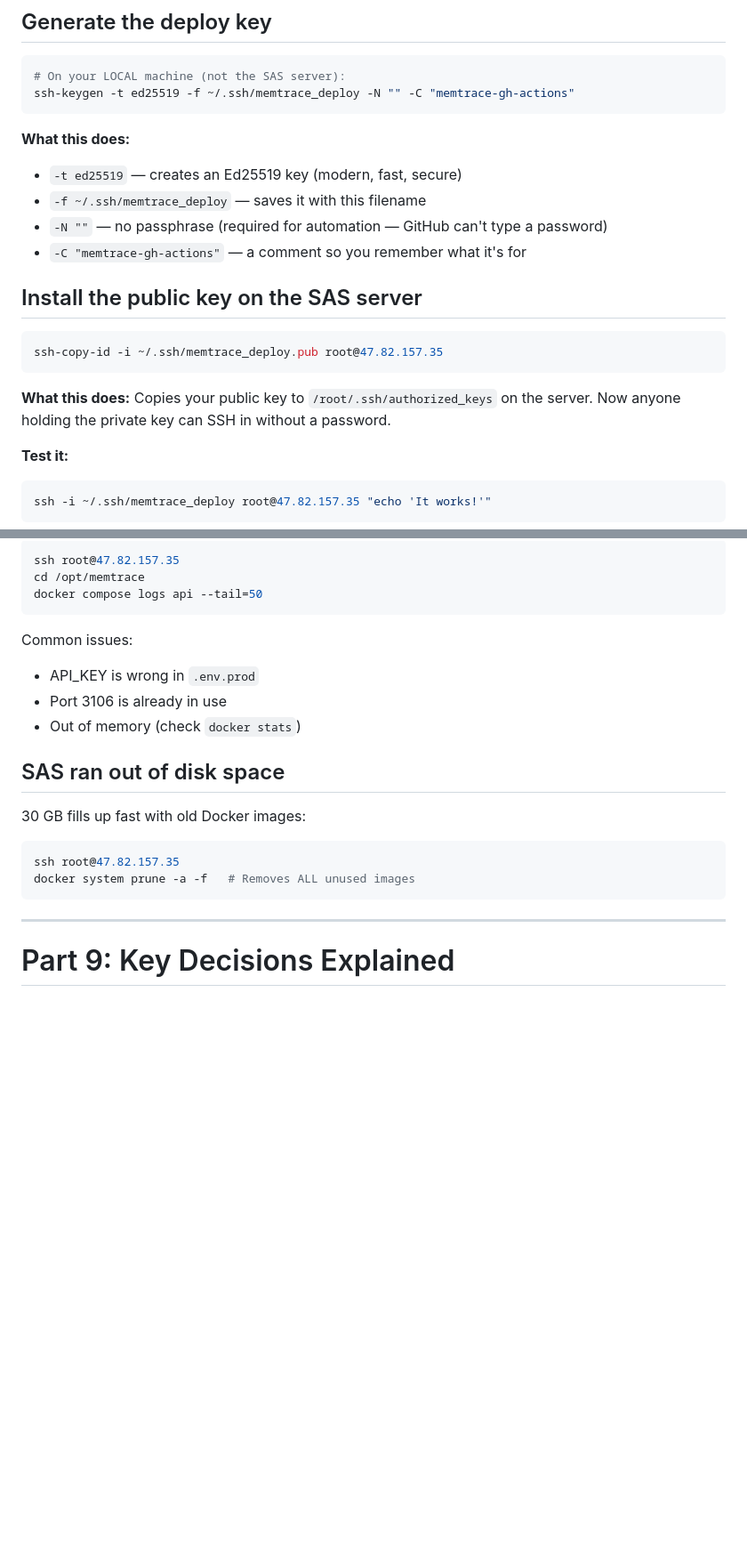
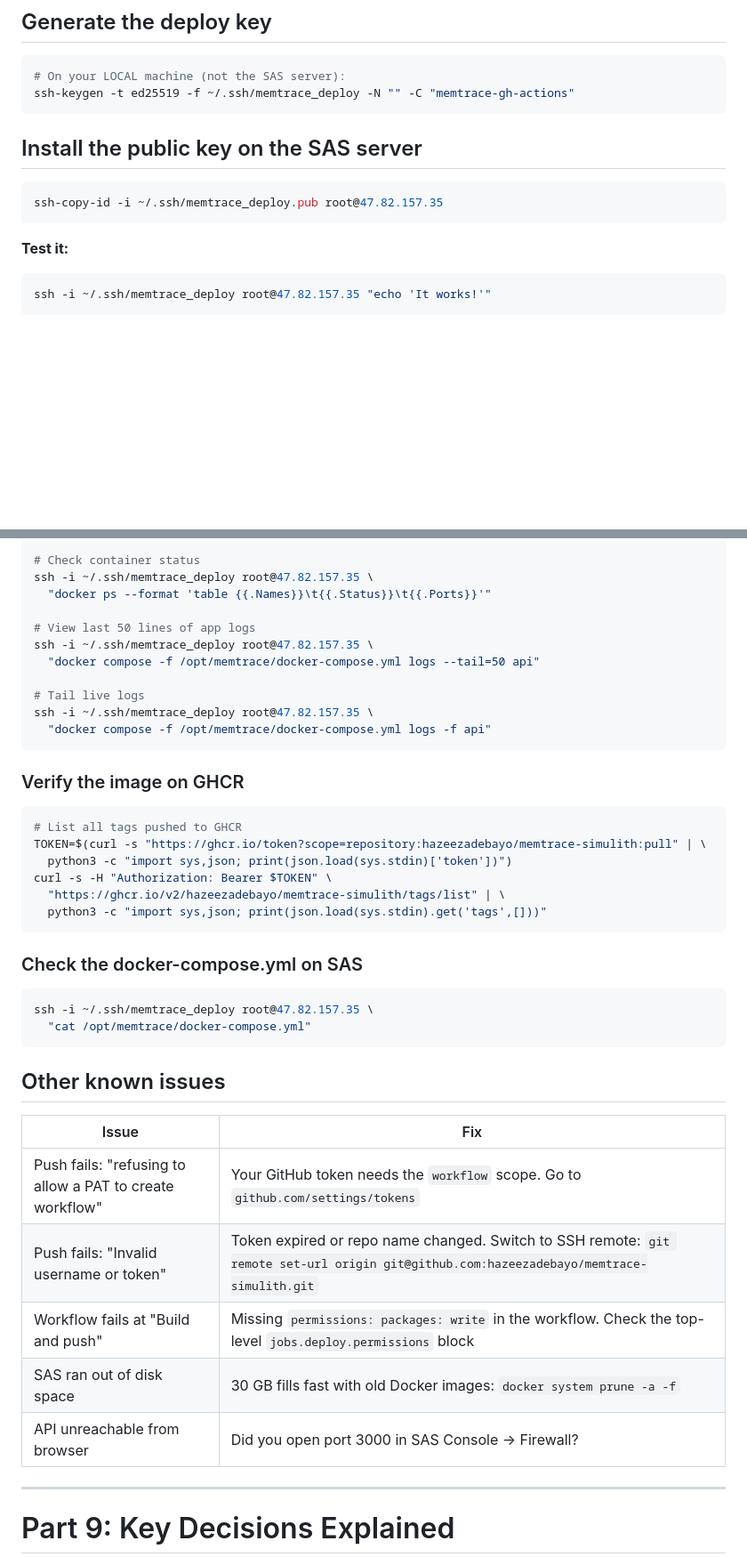
Before and after one commit to hazeezadebayo/memtrace-simulith, a Markdown page: .github/git_workflow.md, 2 parts joined by grey strips. Shown at 89% size. Rendered like a GitHub page; blank space fills up the shorter version.

````diff
--- a/.github/git_workflow.md
+++ b/.github/git_workflow.md
@@ -142,19 +159,11 @@ There are TWO SSH keys in play:
 ssh-keygen -t ed25519 -f ~/.ssh/memtrace_deploy -N "" -C "memtrace-gh-actions"
 ```
 
-**What this does:**
-- `-t ed25519` — creates an Ed25519 key (modern, fast, secure)
-- `-f ~/.ssh/memtrace_deploy` — saves it with this filename
-- `-N ""` — no passphrase (required for automation — GitHub can't type a password)
-- `-C "memtrace-gh-actions"` — a comment so you remember what it's for
-
 ## Install the public key on the SAS server
 
 ```bash
 ssh-copy-id -i ~/.ssh/memtrace_deploy.pub root@47.82.157.35
 ```
-
-**What this does:** Copies your public key to `/root/.ssh/authorized_keys` on the server. Now anyone holding the private key can SSH in without a password.
 
 **Test it:**
 ```bash
@@ -416,22 +437,45 @@ Check the workflow logs at `https://github.com/hazeezadebayo/memtrace-simulith/a
 
 ```bash
-ssh root@47.82.157.35
-cd /opt/memtrace
-docker compose logs api --tail=50
+# Check container status
+ssh -i ~/.ssh/memtrace_deploy root@47.82.157.35 \
+  "docker ps --format 'table {{.Names}}\t{{.Status}}\t{{.Ports}}'"
+
+# View last 50 lines of app logs
+ssh -i ~/.ssh/memtrace_deploy root@47.82.157.35 \
+  "docker compose -f /opt/memtrace/docker-compose.yml logs --tail=50 api"
+
+# Tail live logs
+ssh -i ~/.ssh/memtrace_deploy root@47.82.157.35 \
+  "docker compose -f /opt/memtrace/docker-compose.yml logs -f api"
 ```
 
-Common issues:
-- API_KEY is wrong in `.env.prod`
-- Port 3106 is already in use
-- Out of memory (check `docker stats`)
+### Verify the image on GHCR
 
-## SAS ran out of disk space
+```bash
+# List all tags pushed to GHCR
+TOKEN=$(curl -s "https://ghcr.io/token?scope=repository:hazeezadebayo/memtrace-simulith:pull" | \
+  python3 -c "import sys,json; print(json.load(sys.stdin)['token'])")
+curl -s -H "Authorization: Bearer $TOKEN" \
+  "https://ghcr.io/v2/hazeezadebayo/memtrace-simulith/tags/list" | \
+  python3 -c "import sys,json; print(json.load(sys.stdin).get('tags',[]))"
+```
 
-30 GB fills up fast with old Docker images:
+### Check the docker-compose.yml on SAS
+
 ```bash
-ssh root@47.82.157.35
-docker system prune -a -f   # Removes ALL unused images
+ssh -i ~/.ssh/memtrace_deploy root@47.82.157.35 \
+  "cat /opt/memtrace/docker-compose.yml"
 ```
+
+## Other known issues
+
+| Issue | Fix |
+|---|---|
+| Push fails: "refusing to allow a PAT to create workflow" | Your GitHub token needs the `workflow` scope. Go to `github.com/settings/tokens` |
+| Push fails: "Invalid username or token" | Token expired or repo name changed. Switch to SSH remote: `git remote set-url origin git@github.com:hazeezadebayo/memtrace-simulith.git` |
+| Workflow fails at "Build and push" | Missing `permissions: packages: write` in the workflow. Check the top-level `jobs.deploy.permissions` block |
+| SAS ran out of disk space | 30 GB fills fast with old Docker images: `docker system prune -a -f` |
+| API unreachable from browser | Did you open port 3000 in SAS Console → Firewall? |
 
 ---
 
````
Also changed, not shown: other parts of .github/git_workflow.md (+218 -174 lines).
